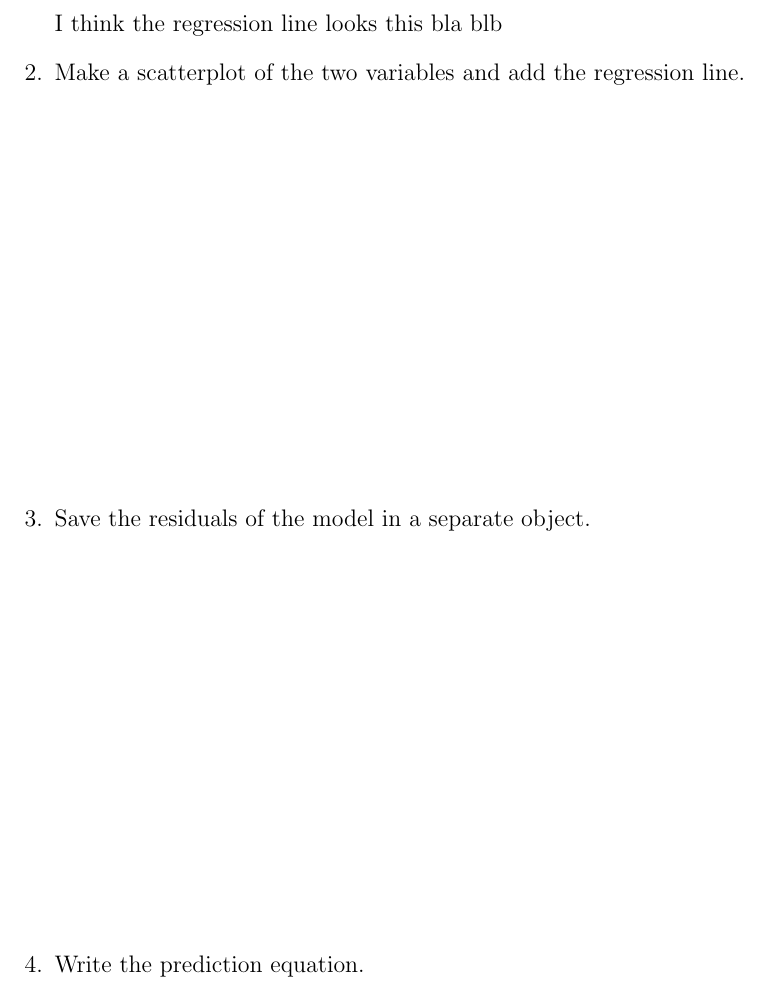
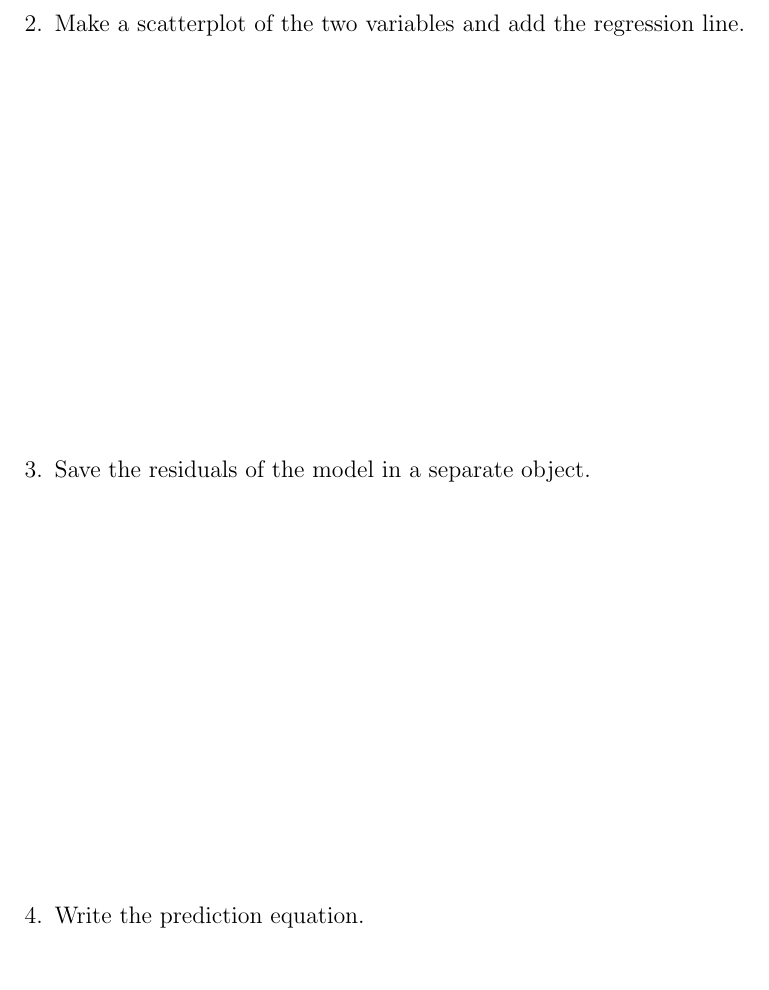
Before and after one commit to vanessawong26/QTM200Spring2020, a LaTeX problem sheet (problem_sets/PS3/template/PS3.tex): part of page 2 of 6, cut at the place of the change. Compiled offline with pdfLaTeX.

Commit message:
Update PS4

```diff
--- a/problem_sets/PS3/template/PS3.tex
+++ b/problem_sets/PS3/template/PS3.tex
@@ -86,9 +86,6 @@
 	\begin{enumerate}
 		\item Run a regression where the outcome variable is \texttt{voteshare} and the explanatory variable is \texttt{difflog}.	\vspace{5cm}
 
-		I think the regression line looks this bla blb
-
-
 		\item Make a scatterplot of the two variables and add the regression line. 	\vspace{7cm}
 		\item Save the residuals of the model in a separate object.	\vspace{7cm}
 		\item Write the prediction equation.
```
Also changed, not shown: problem_sets/PS3/template/PS3.pdf, 1 other file. Lines whose indentation alone changed are shown as unchanged.
